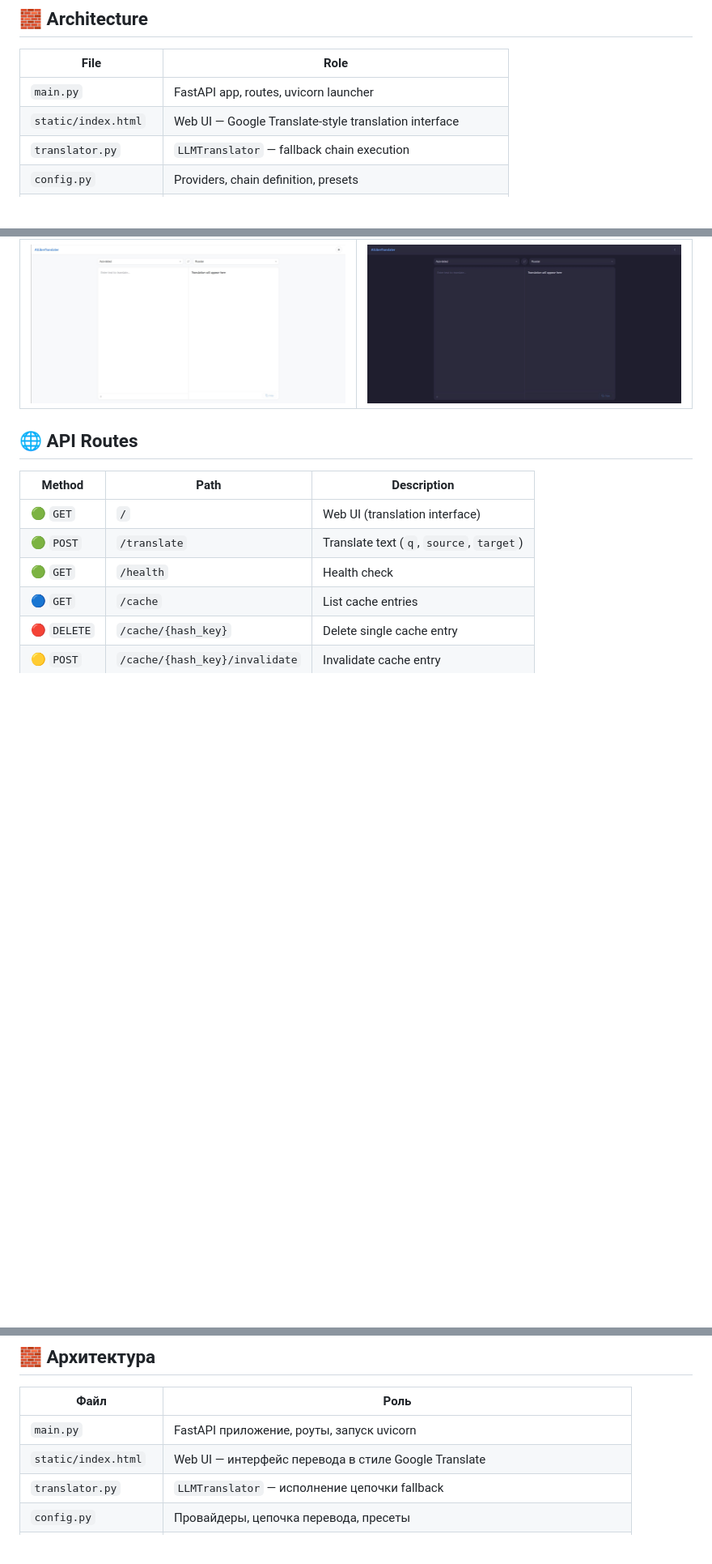
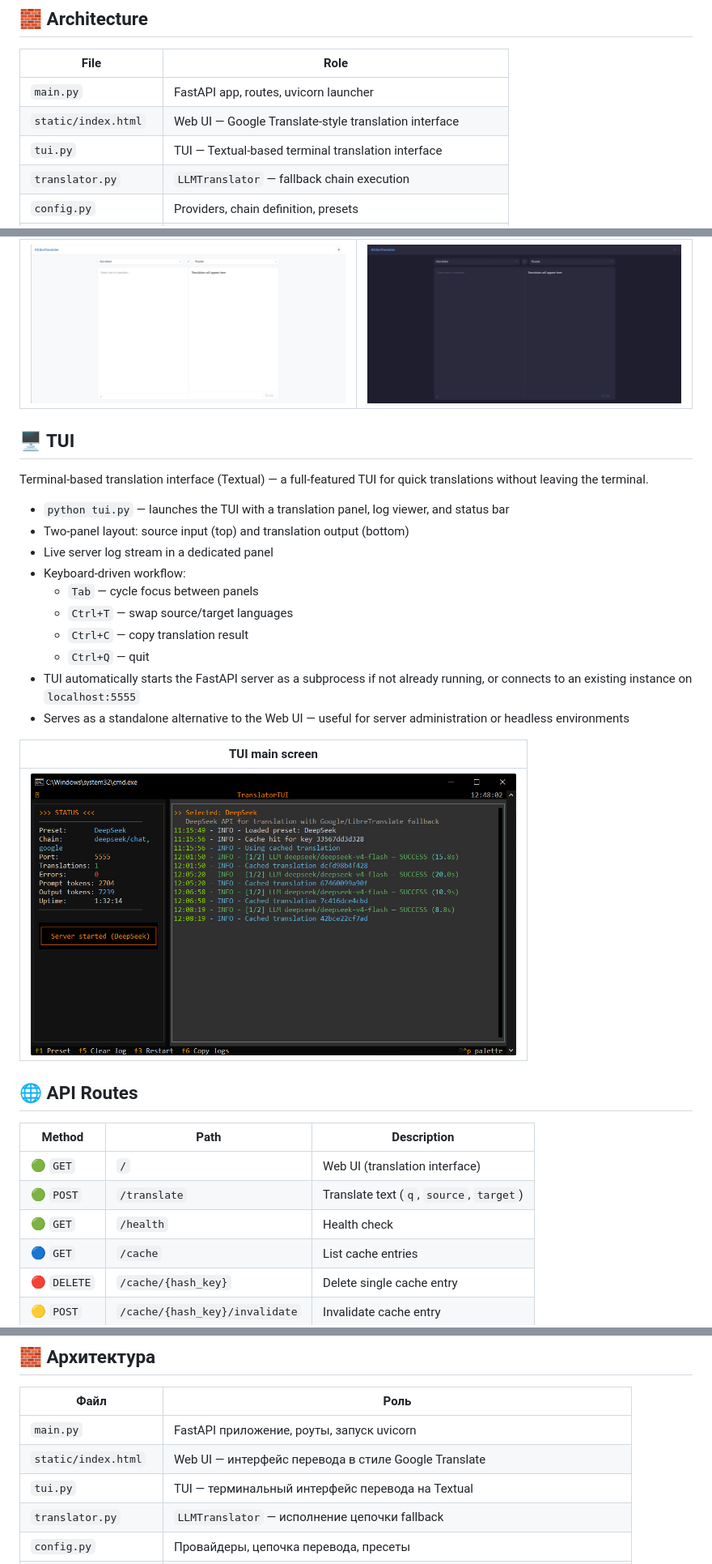
Before and after one commit to StandarterDF/AITranslator, a Markdown page: README.md, 3 parts joined by grey strips. Shown at 81% size. GitHub-like rendering; pictures changed too: static/TUI.jpg (added); blank space fills up the shorter version.

Commit message:
Add TUI info and screenshot to README

```diff
--- a/README.md
+++ b/README.md
@@ -42,6 +42,7 @@ curl -X POST http://localhost:5555/translate \
 |---|---|
 | `main.py` | FastAPI app, routes, uvicorn launcher |
 | `static/index.html` | Web UI — Google Translate-style translation interface |
+| `tui.py` | TUI — Textual-based terminal translation interface |
 | `translator.py` | `LLMTranslator` — fallback chain execution |
 | `config.py` | Providers, chain definition, presets |
 | `prompt_template.py` | Dynamic system/user prompt templates (any language pair) |
@@ -93,6 +94,25 @@ Browser-based translation interface (Google Translate style) at the root URL.
 | Light theme | Dark theme |
 |---|---|
 | <img alt="Web UI light" src="static/img/webui.jpg" width="450"> | <img alt="Web UI dark" src="static/img/webui_black.jpg" width="450"> |
+
+## 🖥 TUI
+
+Terminal-based translation interface (Textual) — a full-featured TUI for quick translations without leaving the terminal.
+
+- `python tui.py` — launches the TUI with a translation panel, log viewer, and status bar
+- Two-panel layout: source input (top) and translation output (bottom)
+- Live server log stream in a dedicated panel
+- Keyboard-driven workflow:
+  - `Tab` — cycle focus between panels
+  - `Ctrl+T` — swap source/target languages
+  - `Ctrl+C` — copy translation result
+  - `Ctrl+Q` — quit
+- TUI automatically starts the FastAPI server as a subprocess if not already running, or connects to an existing instance on `localhost:5555`
+- Serves as a standalone alternative to the Web UI — useful for server administration or headless environments
+
+| TUI main screen |
+|---|
+| <img alt="TUI" src="static/TUI.jpg" width="600"> |
 
 ## 🌐 API Routes
 
@@ -173,6 +193,7 @@ curl -X POST http://localhost:5555/translate \
 |---|---|
 | `main.py` | FastAPI приложение, роуты, запуск uvicorn |
 | `static/index.html` | Web UI — интерфейс перевода в стиле Google Translate |
+| `tui.py` | TUI — терминальный интерфейс перевода на Textual |
 | `translator.py` | `LLMTranslator` — исполнение цепочки fallback |
 | `config.py` | Провайдеры, цепочка перевода, пресеты |
 | `prompt_template.py` | Динамический системный/пользовательский промпт (любая языковая пара) |
```
Also changed, not shown: other parts of README.md (+19 -0 lines), 1 other file.
